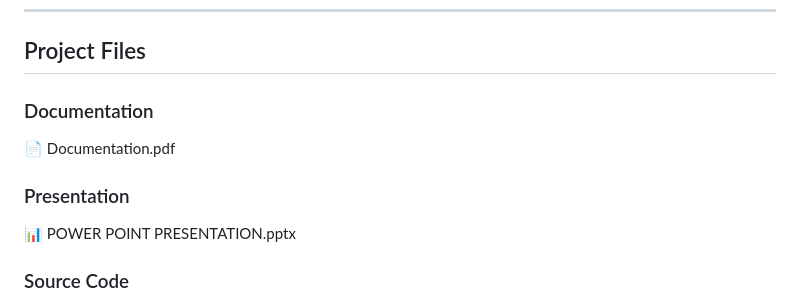
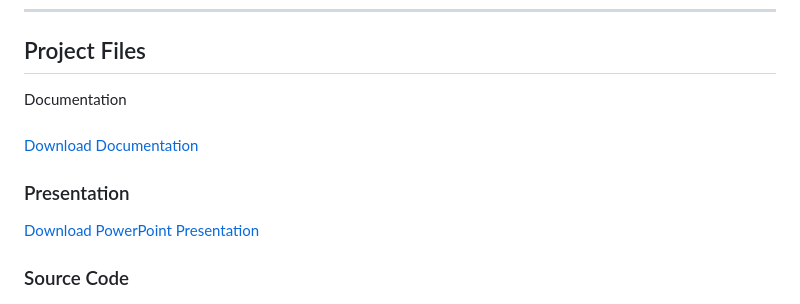
Before and after one commit to shashanknagabhushana/Mini-Project, a Markdown page: README.md, the part around the change. Rendered like a GitHub page.

Commit message:
Revise documentation and presentation links in README
Updated documentation links and formatting in README.

```diff
--- a/README.md
+++ b/README.md
@@ -71,11 +71,15 @@ https://shashanknagabhushana.github.io/Mini-Project/
 
 ## Project Files
 
-### Documentation
-📄 Documentation.pdf
+Documentation
+
+###
+
+[Download Documentation](./Documentation.pdf)
 
 ### Presentation
-📊 POWER POINT PRESENTATION.pptx
+
+[Download PowerPoint Presentation](./POWERPOINTPRESENTATION.pptx)
 
 ### Source Code
 - index.html
```
